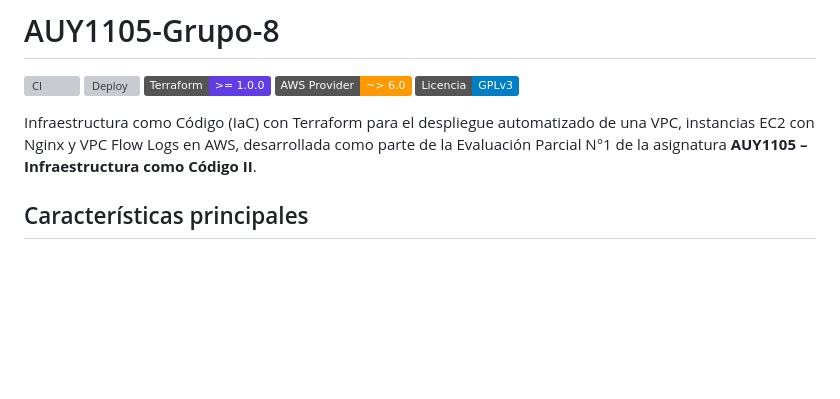
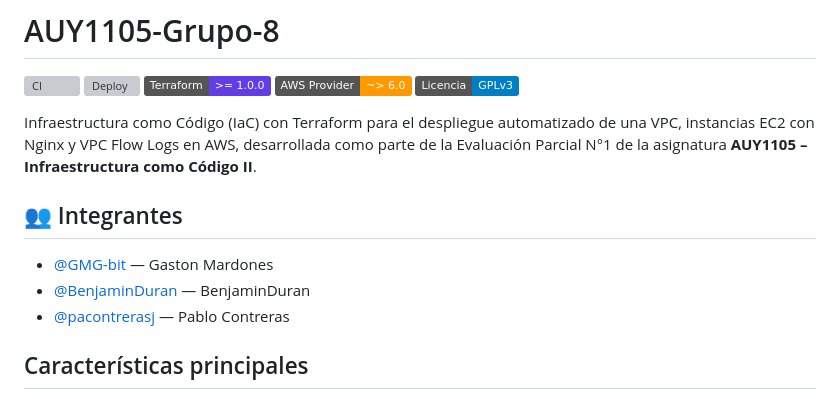
Before and after one commit to GMG-bit/AUY1105-Grupo-8, a Markdown page: README.md, the part around the change. Drawn GitHub-style; badges without logos; blank space fills up the shorter version; grey boxes are pictures that could not be loaded.

Commit message:
Update team member names and GitHub links in README

```diff
--- a/README.md
+++ b/README.md
@@ -7,6 +7,12 @@
 [![Licencia](https://img.shields.io/badge/Licencia-GPLv3-blue)](LICENSE)
 
 Infraestructura como Código (IaC) con Terraform para el despliegue automatizado de una VPC, instancias EC2 con Nginx y VPC Flow Logs en AWS, desarrollada como parte de la Evaluación Parcial N°1 de la asignatura **AUY1105 – Infraestructura como Código II**.
+
+## 👥 Integrantes
+
+- [@GMG-bit](https://github.com/GMG-bit) — Gaston Mardones
+- [@BenjaminDuran](https://github.com/BenjaminDuran) — BenjaminDuran
+- [@pacontrerasj](https://github.com/pacontrerasj) — Pablo Contreras
 
 ## Características principales
 
```
